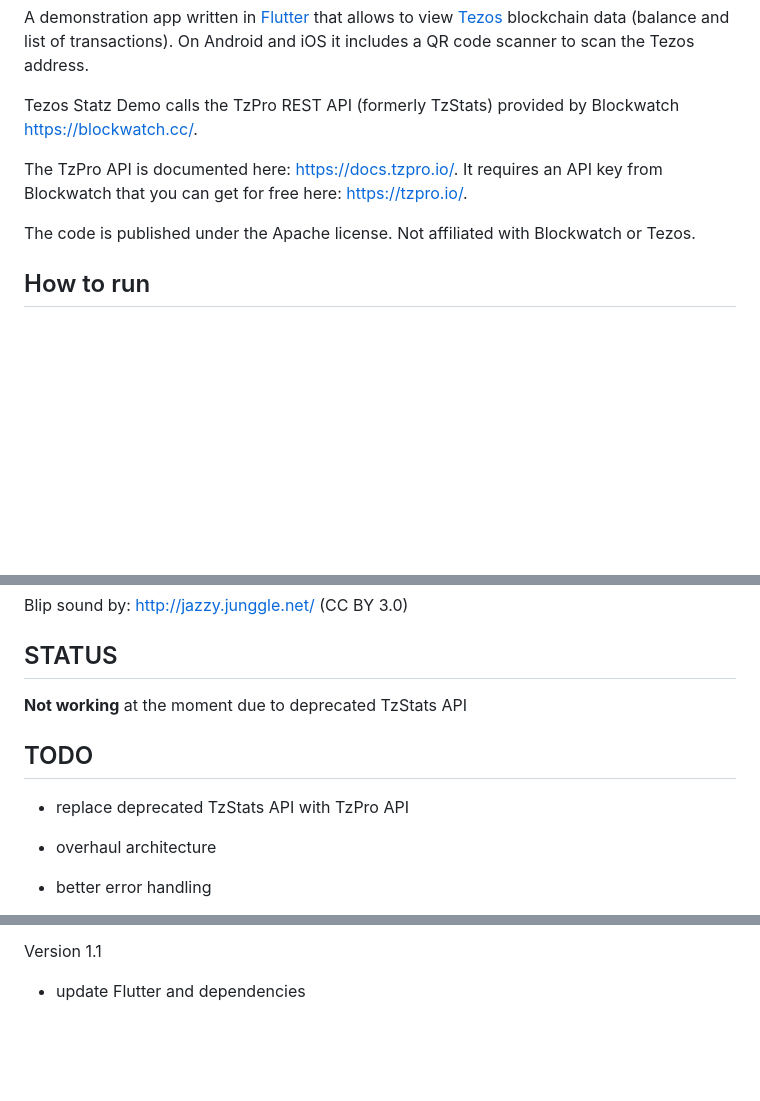
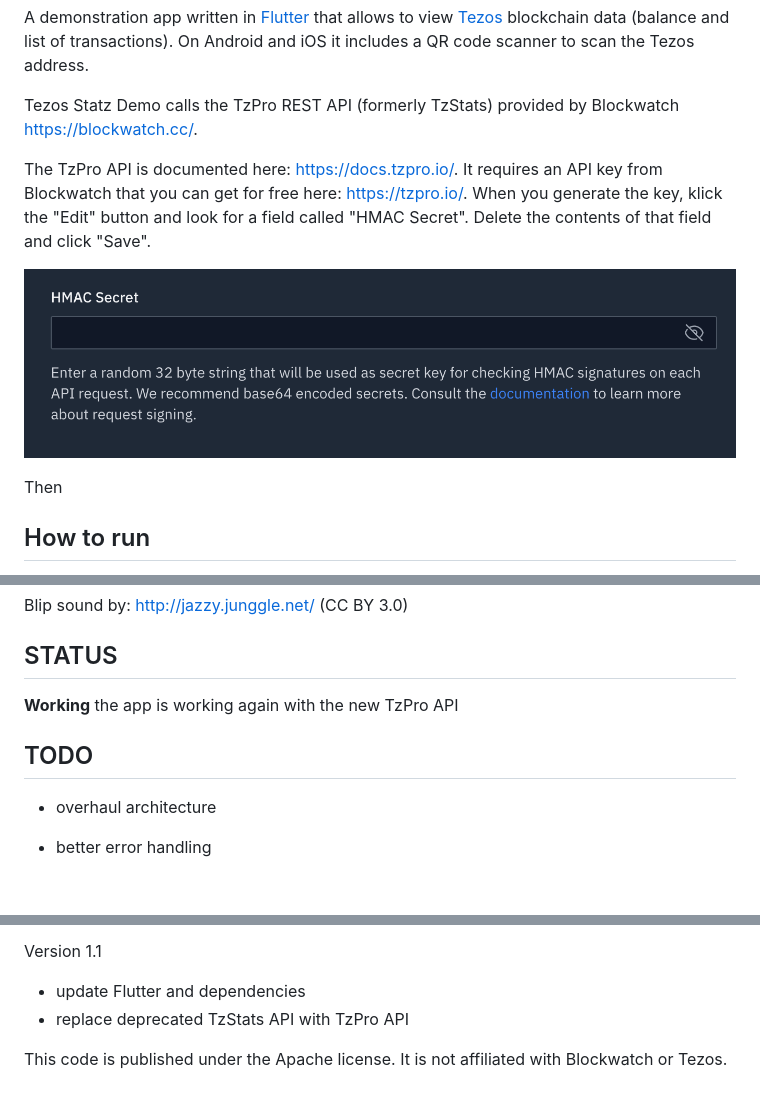
Before and after one commit to crcdng/tezos_statz, a Markdown page: README.md, 3 parts joined by grey strips. Drawn GitHub-style; pictures changed too: docs/hmac.png (added); blank space fills up the shorter version.

```diff
--- a/README.md
+++ b/README.md
@@ -6,9 +6,11 @@ A demonstration app written in [Flutter](https://flutter.dev/) that allows to vi
 
 Tezos Statz Demo calls the TzPro REST API (formerly TzStats) provided by Blockwatch https://blockwatch.cc/.
 
-The TzPro API is documented here: https://docs.tzpro.io/. It requires an API key from Blockwatch that you can get for free here: https://tzpro.io/.
+The TzPro API is documented here: https://docs.tzpro.io/. It requires an API key from Blockwatch that you can get for free here: https://tzpro.io/. When you generate the key, klick the "Edit" button and look for a field called "HMAC Secret". Delete the contents of that field and click "Save".
 
-The code is published under the Apache license. Not affiliated with Blockwatch or Tezos.
+![](docs/hmac.png)
+
+Then
 
 ## How to run
 
@@ -57,11 +59,9 @@ Blip sound by: http://jazzy.junggle.net/ (CC BY 3.0)
 
 ## STATUS
 
-**Not working** at the moment due to deprecated TzStats API
+**Working** the app is working again with the new TzPro API
 
 ## TODO
-
-- replace deprecated TzStats API with TzPro API
 
 - overhaul architecture
 - better error handling
@@ -97,3 +97,7 @@ Version 1.0
 Version 1.1
 
 - update Flutter and dependencies
+- replace deprecated TzStats API with TzPro API
+
+
+This code is published under the Apache license. It is not affiliated with Blockwatch or Tezos.
```
Also changed, not shown: flutter_01.png (added), 3 other files.
